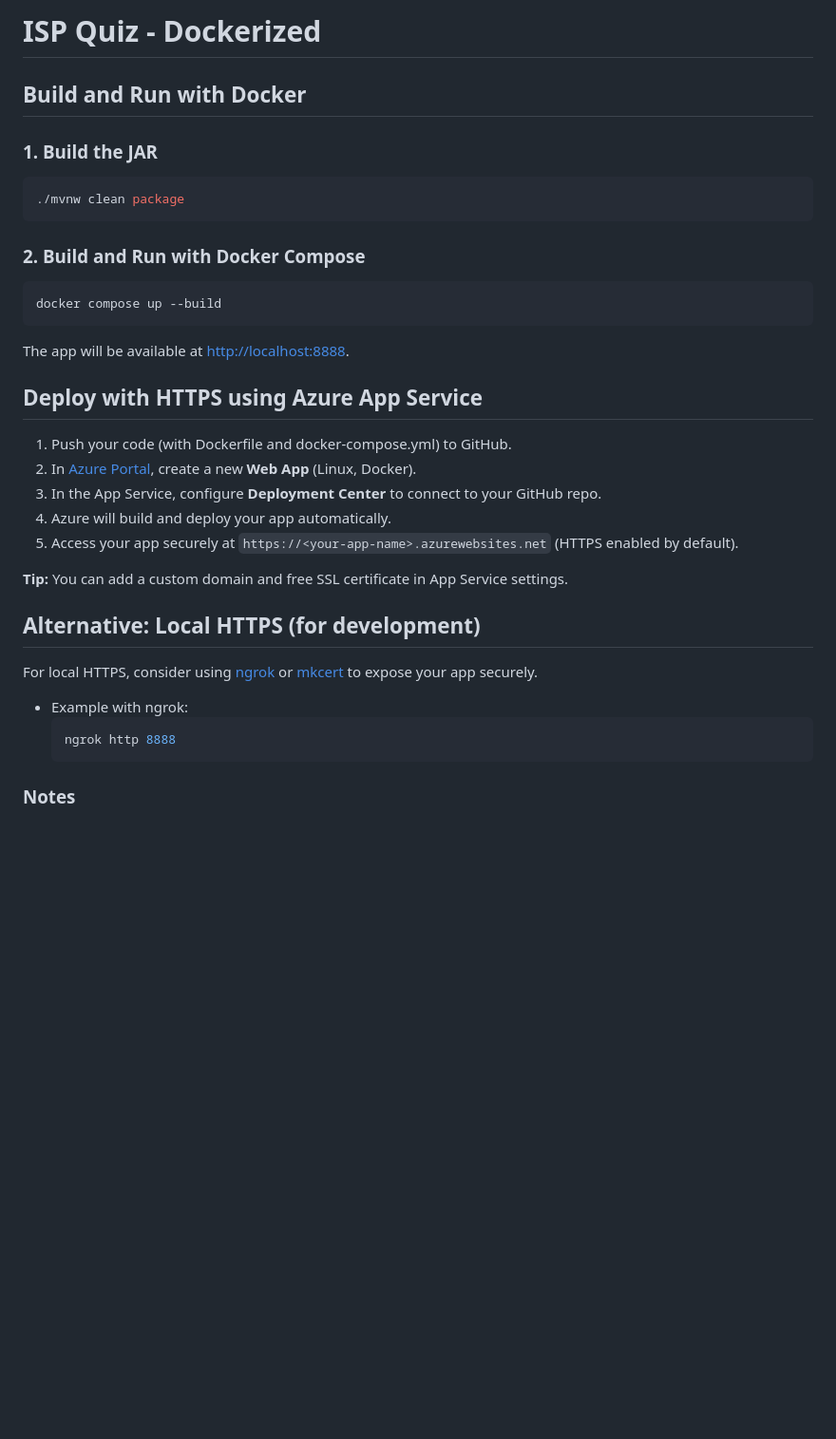
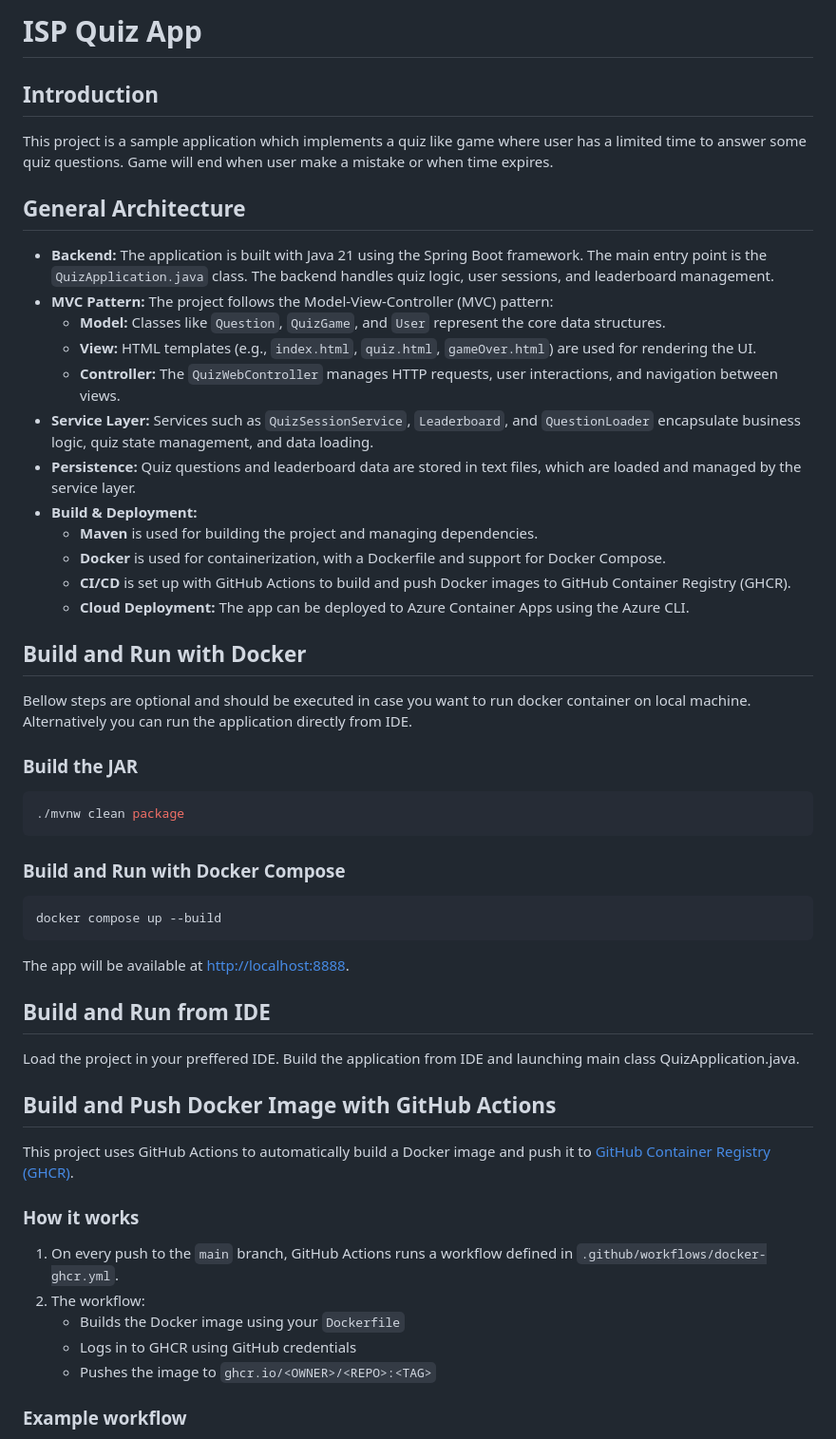
Before and after one commit to bogdanabrudan/isp-quiz-game, a Markdown page: README.md, the part around the change printed below. Shown: that part at 95% size. Rendered like a GitHub page; blank space fills up the shorter version.

Commit message:
Update documentation.

````diff
--- a/README.md
+++ b/README.md
@@ -1,14 +1,35 @@
-# ISP Quiz - Dockerized
+# ISP Quiz App
+
+## Introduction
+
+This project is a sample application which implements a quiz like game where user has a limited time to answer some quiz questions. Game will end when user make a mistake or when time expires.
+
+## General Architecture
+
+* **Backend:** The application is built with Java 21 using the Spring Boot framework. The main entry point is the `QuizApplication.java` class. The backend handles quiz logic, user sessions, and leaderboard management.
+* **MVC Pattern:** The project follows the Model-View-Controller (MVC) pattern:
+   * **Model:** Classes like `Question`, `QuizGame`, and `User` represent the core data structures.
+   * **View:** HTML templates (e.g., `index.html`, `quiz.html`, `gameOver.html`) are used for rendering the UI.
+   * **Controller:** The `QuizWebController` manages HTTP requests, user interactions, and navigation between views.
+* **Service Layer:** Services such as `QuizSessionService`, `Leaderboard`, and `QuestionLoader` encapsulate business logic, quiz state management, and data loading.
+* **Persistence:** Quiz questions and leaderboard data are stored in text files, which are loaded and managed by the service layer.
+* **Build & Deployment:**
+   * **Maven** is used for building the project and managing dependencies.
+   * **Docker** is used for containerization, with a Dockerfile and support for Docker Compose.
+   * **CI/CD** is set up with GitHub Actions to build and push Docker images to GitHub Container Registry (GHCR).
+   * **Cloud Deployment:** The app can be deployed to Azure Container Apps using the Azure CLI.
 
 ## Build and Run with Docker
 
-### 1. Build the JAR
+Bellow steps are optional and should be executed in case you want to run docker container on local machine. Alternatively you can run the application directly from IDE.
+
+### Build the JAR
 
 ```sh
 ./mvnw clean package
 ```
 
-### 2. Build and Run with Docker Compose
+### Build and Run with Docker Compose
 
 ```sh
 docker compose up --build
@@ -16,24 +37,21 @@ docker compose up --build
 
 The app will be available at [http://localhost:8888](http://localhost:8888).
 
-## Deploy with HTTPS using Azure App Service
+## Build and Run from IDE
 
-1. Push your code (with Dockerfile and docker-compose.yml) to GitHub.
-2. In [Azure Portal](https://portal.azure.com), create a new **Web App** (Linux, Docker).
-3. In the App Service, configure **Deployment Center** to connect to your GitHub repo.
-4. Azure will build and deploy your app automatically.
-5. Access your app securely at `https://<your-app-name>.azurewebsites.net` (HTTPS enabled by default).
+Load the project in your preffered IDE. Build the application from IDE and launching main class QuizApplication.java.
 
-**Tip:** You can add a custom domain and free SSL certificate in App Service settings.
+## Build and Push Docker Image with GitHub Actions
 
-## Alternative: Local HTTPS (for development)
+This project uses GitHub Actions to automatically build a Docker image and push it to [GitHub Container Registry (GHCR)](https://ghcr.io).
 
-For local HTTPS, consider using [ngrok](https://ngrok.com/) or [mkcert](https://github.com/FiloSottile/mkcert) to expose your app securely.
+### How it works
 
-- Example with ngrok:
-  ```sh
-  ngrok http 8888
-  ```
+1. On every push to the `main` branch, GitHub Actions runs a workflow defined in `.github/workflows/docker-ghcr.yml`.
+2. The workflow:
+    - Builds the Docker image using your `Dockerfile`
+    - Logs in to GHCR using GitHub credentials
+    - Pushes the image to `ghcr.io/<OWNER>/<REPO>:<TAG>`
 
-### Notes
+### Example workflow
 
````
Also changed, not shown: other parts of README.md (+36 -2 lines), docs/img.png (added), docs/img_1.png (added).
